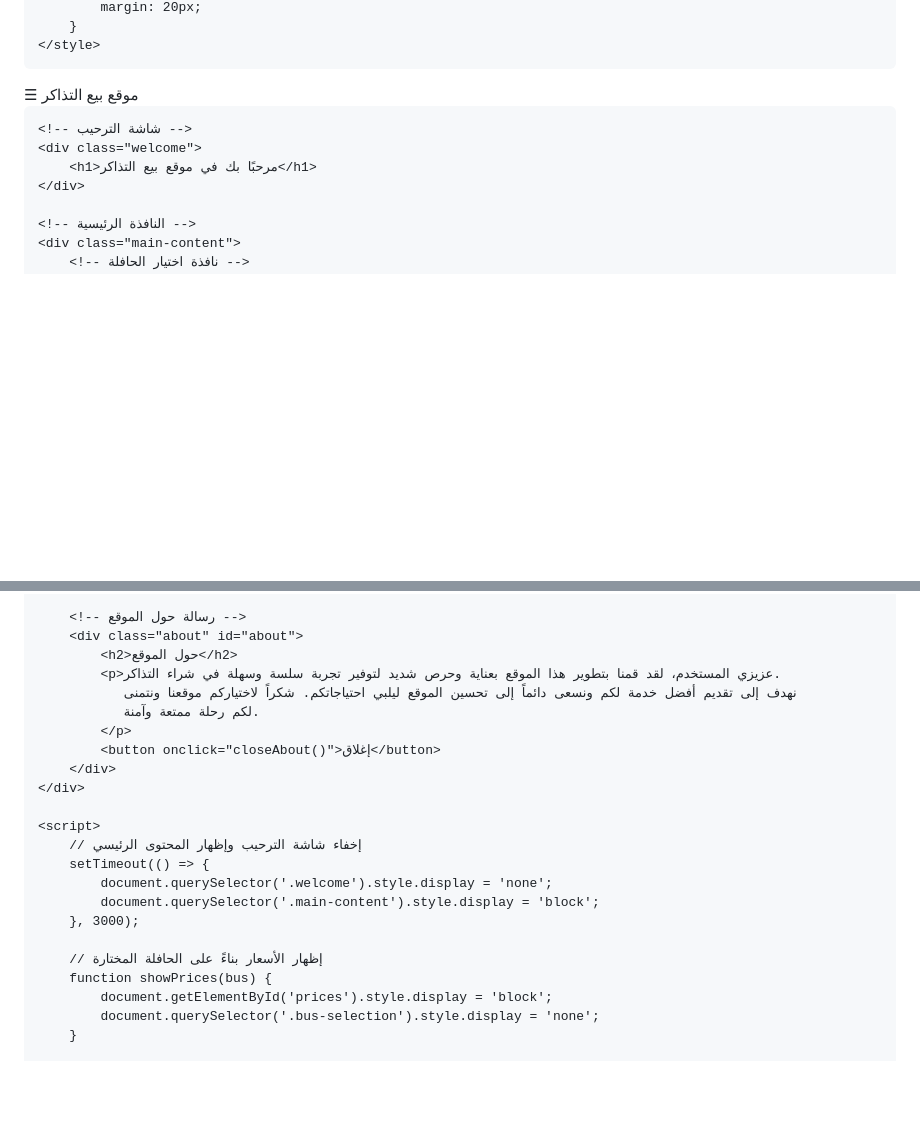
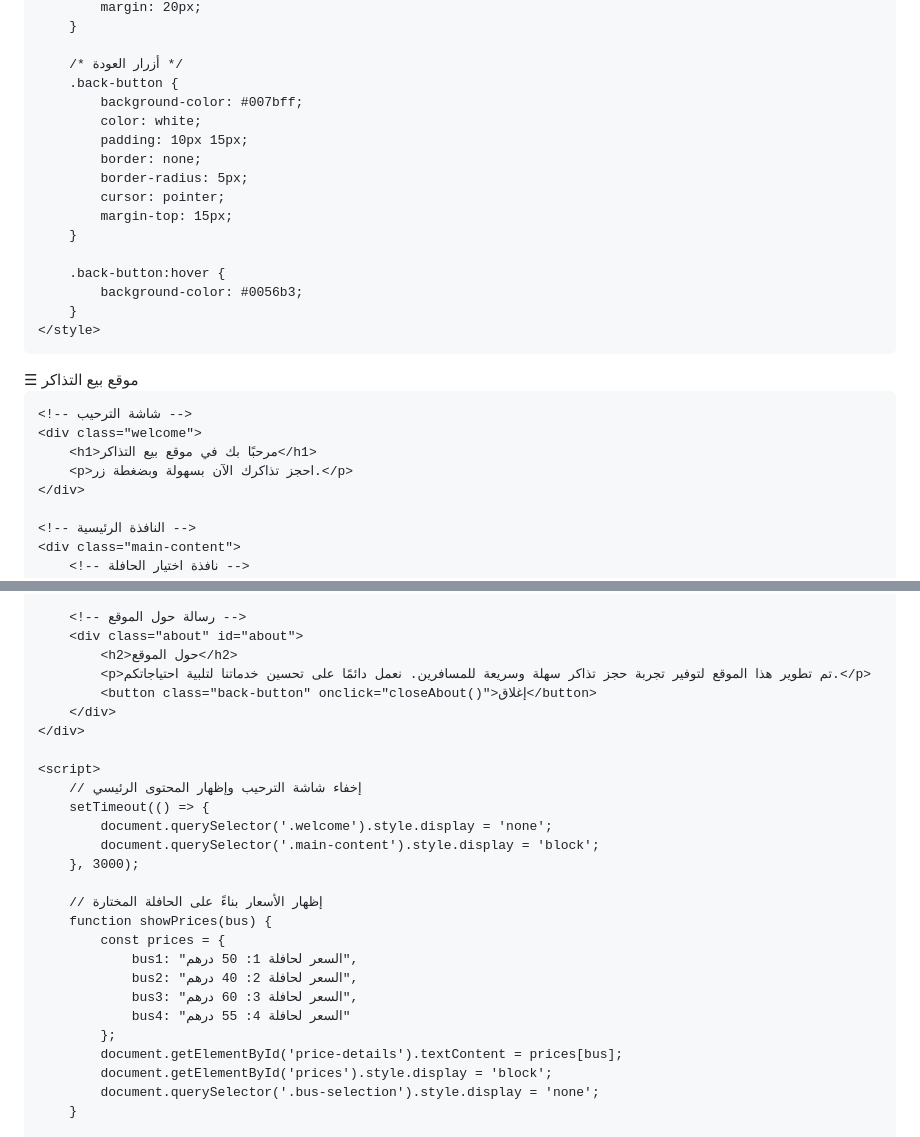
Before and after one commit to Nadjibbenayach/nadjibbenayach.github.io, a Markdown page: README.md, 2 parts joined by grey strips. Drawn GitHub-style; blank space fills up the shorter version.

```diff
--- a/README.md
+++ b/README.md
@@ -93,4 +109,19 @@
             margin: 20px;
+        }
+
+        /* أزرار العودة */
+        .back-button {
+            background-color: #007bff;
+            color: white;
+            padding: 10px 15px;
+            border: none;
+            border-radius: 5px;
+            cursor: pointer;
+            margin-top: 15px;
+        }
+
+        .back-button:hover {
+            background-color: #0056b3;
         }
     </style>
 </head>
@@ -104,6 +135,7 @@
     <!-- شاشة الترحيب -->
     <div class="welcome">
         <h1>مرحبًا بك في موقع بيع التذاكر</h1>
+        <p>احجز تذاكرك الآن بسهولة وبضغطة زر.</p>
     </div>
 
     <!-- النافذة الرئيسية -->
@@ -124,11 +158,8 @@
         <!-- رسالة حول الموقع -->
         <div class="about" id="about">
             <h2>حول الموقع</h2>
-            <p>عزيزي المستخدم، لقد قمنا بتطوير هذا الموقع بعناية وحرص شديد لتوفير تجربة سلسة وسهلة في شراء التذاكر.
-               نهدف إلى تقديم أفضل خدمة لكم ونسعى دائماً إلى تحسين الموقع ليلبي احتياجاتكم. شكراً لاختياركم موقعنا ونتمنى
-               لكم رحلة ممتعة وآمنة.
-            </p>
-            <button onclick="closeAbout()">إغلاق</button>
+            <p>تم تطوير هذا الموقع لتوفير تجربة حجز تذاكر سهلة وسريعة للمسافرين. نعمل دائمًا على تحسين خدماتنا لتلبية احتياجاتكم.</p>
+            <button class="back-button" onclick="closeAbout()">إغلاق</button>
         </div>
     </div>
 
@@ -141,6 +172,13 @@
 
         // إظهار الأسعار بناءً على الحافلة المختارة
         function showPrices(bus) {
+            const prices = {
+                bus1: "السعر لحافلة 1: 50 درهم",
+                bus2: "السعر لحافلة 2: 40 درهم",
+                bus3: "السعر لحافلة 3: 60 درهم",
+                bus4: "السعر لحافلة 4: 55 درهم"
+            };
+            document.getElementById('price-details').textContent = prices[bus];
             document.getElementById('prices').style.display = 'block';
             document.querySelector('.bus-selection').style.display = 'none';
         }
```
Also changed, not shown: other parts of README.md (+34 -16 lines).
